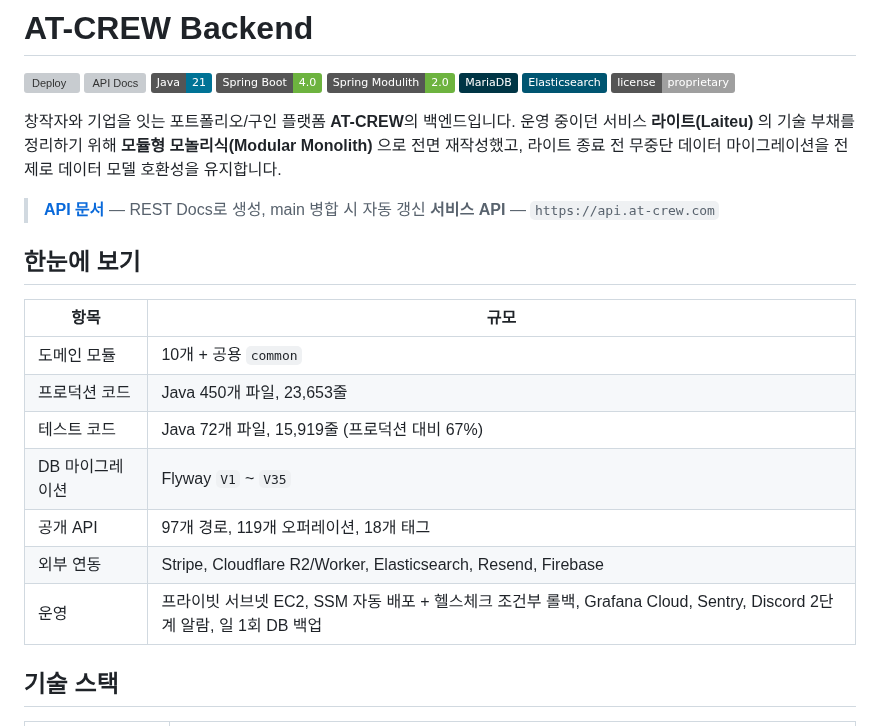
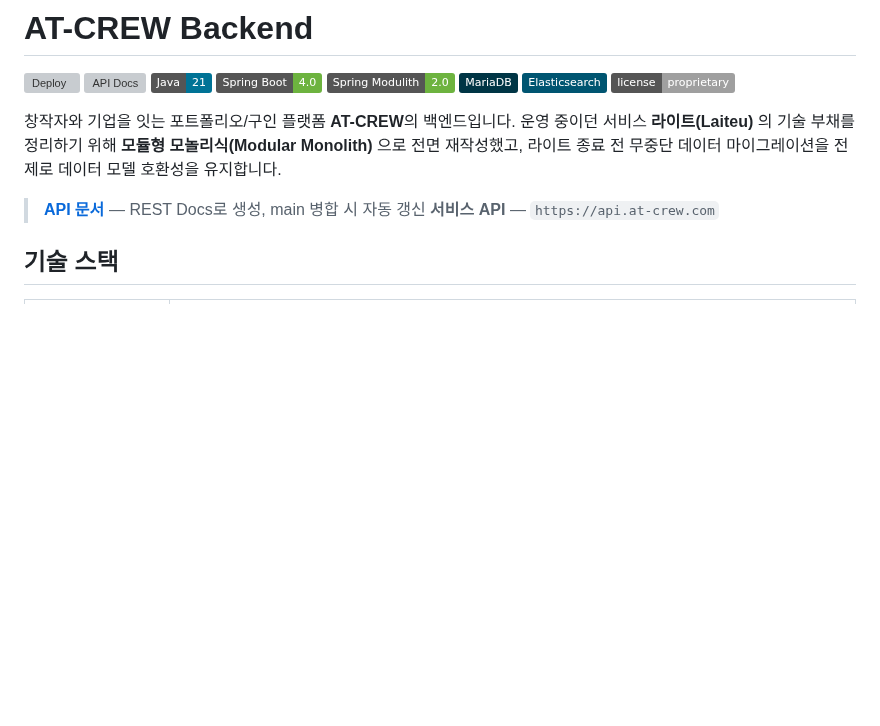
Before and after one commit to pack-in/at-crew-backend, a Markdown page: README.md, the part around one of its changes. Drawn GitHub-style; badges without logos; blank space fills up the shorter version; grey boxes are pictures that could not be loaded.

```diff
--- a/README.md
+++ b/README.md
@@ -8,18 +8,6 @@
 
 > **[API 문서](https://at-crew-api-docs.pages.dev/)** — REST Docs로 생성, main 병합 시 자동 갱신
 > **서비스 API** — `https://api.at-crew.com`
-
-## 한눈에 보기
-
-| 항목 | 규모 |
-|---|---|
-| 도메인 모듈 | 10개 + 공용 `common` |
-| 프로덕션 코드 | Java 450개 파일, 23,653줄 |
-| 테스트 코드 | Java 72개 파일, 15,919줄 (프로덕션 대비 67%) |
-| DB 마이그레이션 | Flyway `V1` ~ `V35` |
-| 공개 API | 97개 경로, 119개 오퍼레이션, 18개 태그 |
-| 외부 연동 | Stripe, Cloudflare R2/Worker, Elasticsearch, Resend, Firebase |
-| 운영 | 프라이빗 서브넷 EC2, SSM 자동 배포 + 헬스체크 조건부 롤백, Grafana Cloud, Sentry, Discord 2단계 알람, 일 1회 DB 백업 |
 
 ## 기술 스택
 
```
Also changed, not shown: other parts of README.md (+16 -60 lines).
